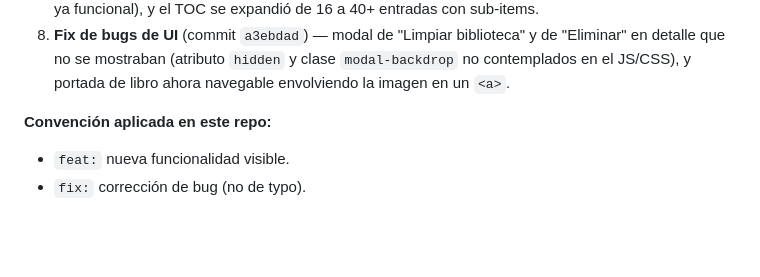
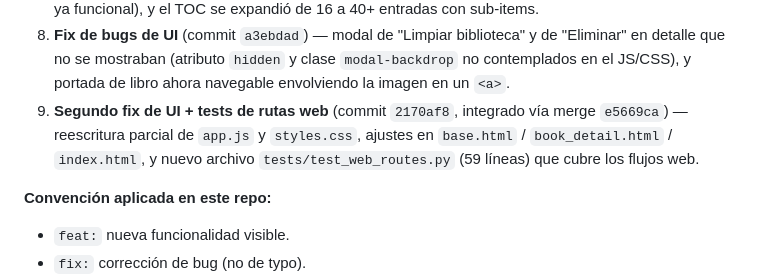
Before and after one commit to dabolanosm/pt_makita, a Markdown page: README.md, the part around one of its changes. Rendered like a GitHub page; blank space fills up the shorter version.

```diff
--- a/README.md
+++ b/README.md
@@ -835,6 +835,11 @@ proyecto sin abrir cada archivo.
     (atributo `hidden` y clase `modal-backdrop` no contemplados en el
     JS/CSS), y portada de libro ahora navegable envolviendo la imagen
     en un `<a>`.
+9.  **Segundo fix de UI + tests de rutas web** (commit `2170af8`,
+    integrado vía merge `e5669ca`) — reescritura parcial de `app.js`
+    y `styles.css`, ajustes en `base.html` / `book_detail.html` /
+    `index.html`, y nuevo archivo `tests/test_web_routes.py` (59
+    líneas) que cubre los flujos web.
 
 **Convención aplicada en este repo:**
 
```
Also changed, not shown: other parts of README.md (+25 -11 lines).
